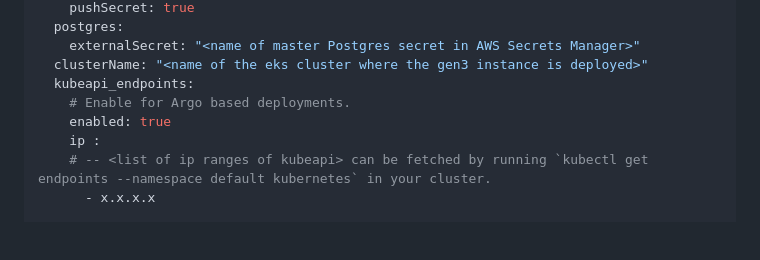
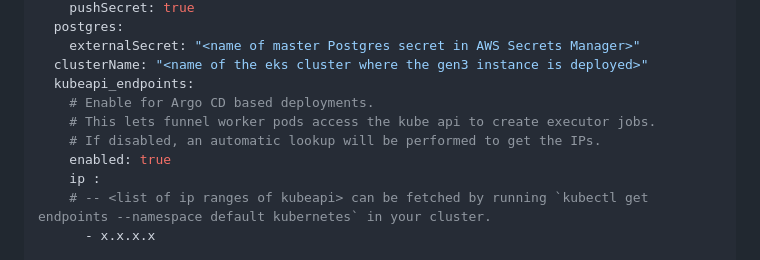
Before and after one commit to uc-cdis/gen3-workflow, a Markdown page: docs/gen3-deployment.md, the part around the change. Rendered like a GitHub page; blank space fills up the shorter version.

Commit message:
Update docs/gen3-deployment.md
Co-authored-by: Pauline Ribeyre <4224001+paulineribeyre@users.noreply.github.com>

```diff
--- a/docs/gen3-deployment.md
+++ b/docs/gen3-deployment.md
@@ -19,7 +19,9 @@ global:
     externalSecret: "<name of master Postgres secret in AWS Secrets Manager>"
   clusterName: "<name of the eks cluster where the gen3 instance is deployed>"
   kubeapi_endpoints:
-    # Enable for Argo based deployments.
+    # Enable for Argo CD based deployments.
+    # This lets funnel worker pods access the kube api to create executor jobs.
+    # If disabled, an automatic lookup will be performed to get the IPs.
     enabled: true
     ip :
     # -- <list of ip ranges of kubeapi> can be fetched by running `kubectl get endpoints --namespace default kubernetes` in your cluster.
```
